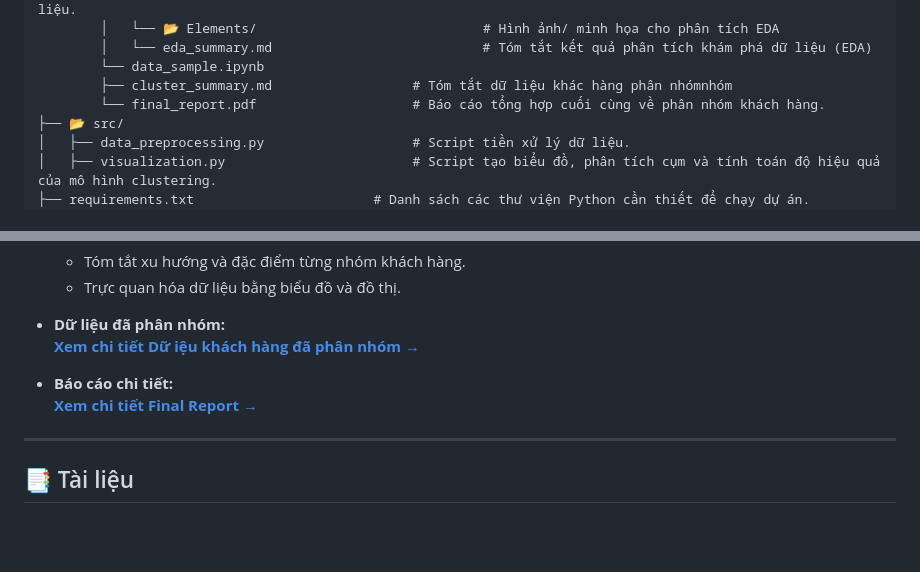
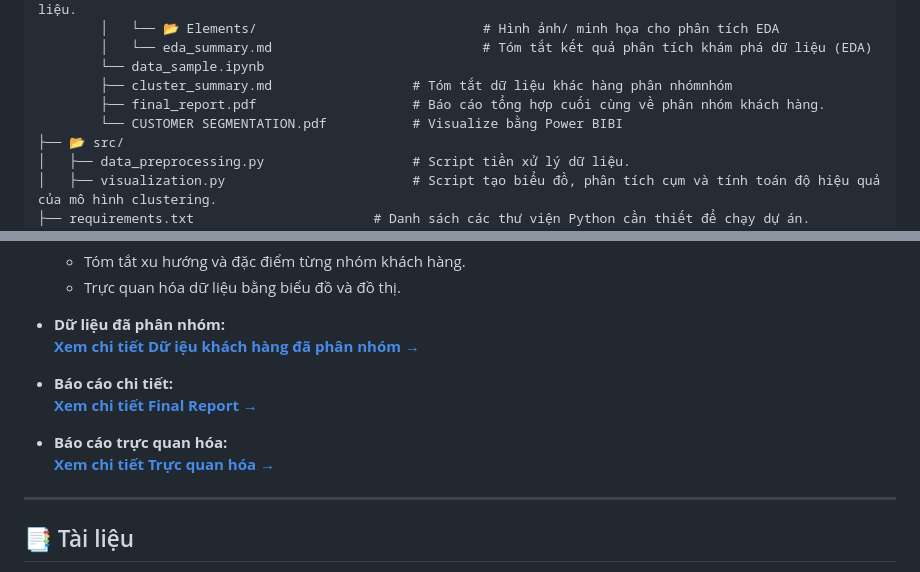
Before and after one commit to ndq-wpz/Customer-Segmentation, a Markdown page: README.md, 2 parts joined by grey strips. Rendered like a GitHub page; blank space fills up the shorter version.

```diff
--- a/README.md
+++ b/README.md
@@ -48,7 +48,8 @@ customer-segmentation/
         │   └── eda_summary.md                           # Tóm tắt kết quả phân tích khám phá dữ liệu (EDA)
         └── data_sample.ipynb
         ├── cluster_summary.md                  # Tóm tắt dữ liệu khác hàng phân nhómnhóm
-        └── final_report.pdf                    # Báo cáo tổng hợp cuối cùng về phân nhóm khách hàng.
+        ├── final_report.pdf                    # Báo cáo tổng hợp cuối cùng về phân nhóm khách hàng.
+        └── CUSTOMER SEGMENTATION.pdf           # Visualize bằng Power BIBI
 ├── 📂 src/
 │   ├── data_preprocessing.py                   # Script tiền xử lý dữ liệu.
 │   ├── visualization.py                        # Script tạo biểu đồ, phân tích cụm và tính toán độ hiệu quả của mô hình clustering.
@@ -90,6 +91,9 @@ Sau khi thực hiện phân nhóm khách hàng, dự án sẽ cung cấp:
 - **Báo cáo chi tiết:**
 [**Xem chi tiết Final Report →**](reports/results/final_report.pdf)
 
+- **Báo cáo trực quan hóa:**
+[**Xem chi tiết Trực quan hóa →**](reports/results/CUSTOMERSEGMENTATION.pdf)
+
 ---
 
 ## 📑 Tài liệu
```
